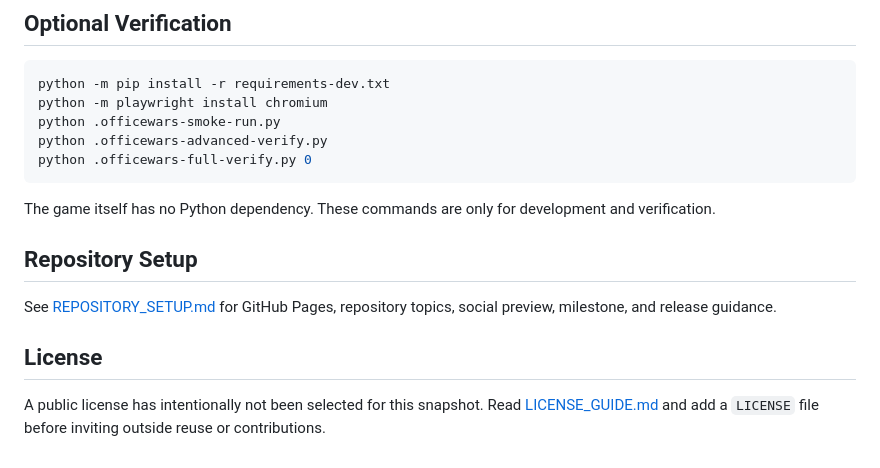
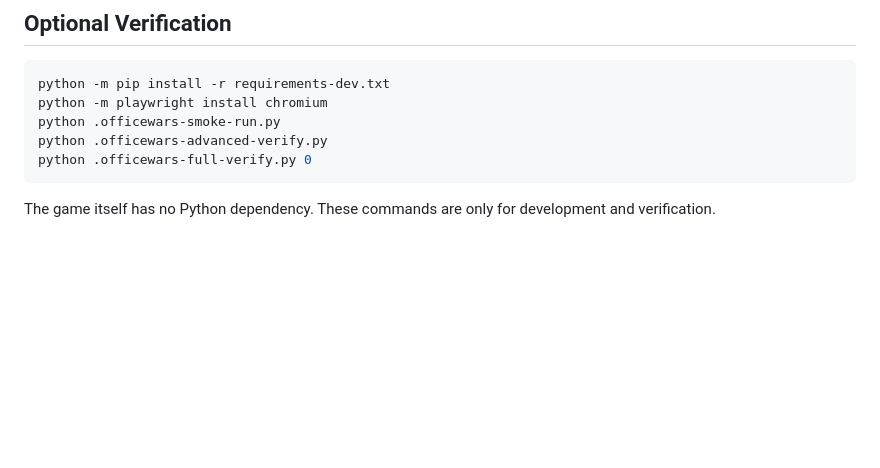
Before and after one commit to mewzicians/OfficeWars, a Markdown page: README.md, the part around the change. Drawn GitHub-style; blank space fills up the shorter version.

Commit message:
Remove repository setup and license sections from README
Removed sections on repository setup and license guidance.

```diff
--- a/README.md
+++ b/README.md
@@ -107,14 +107,3 @@ python .officewars-full-verify.py 0
 
 The game itself has no Python dependency. These commands are only for
 development and verification.
-
-## Repository Setup
-
-See [REPOSITORY_SETUP.md](REPOSITORY_SETUP.md) for GitHub Pages, repository
-topics, social preview, milestone, and release guidance.
-
-## License
-
-A public license has intentionally not been selected for this snapshot. Read
-[LICENSE_GUIDE.md](LICENSE_GUIDE.md) and add a `LICENSE` file before inviting
-outside reuse or contributions.
```
